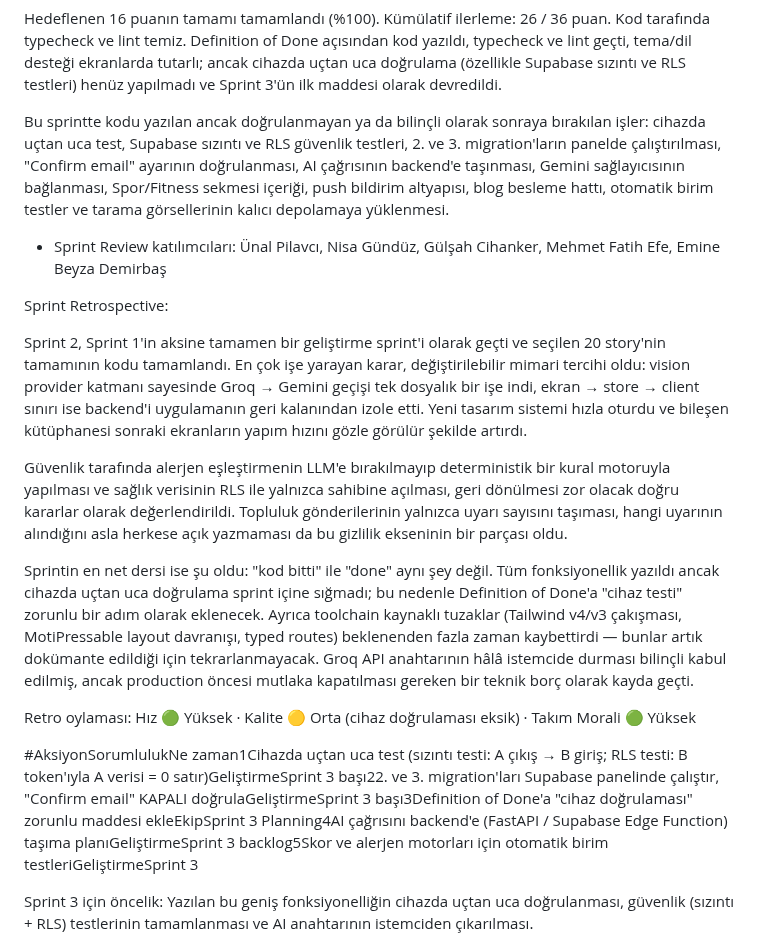
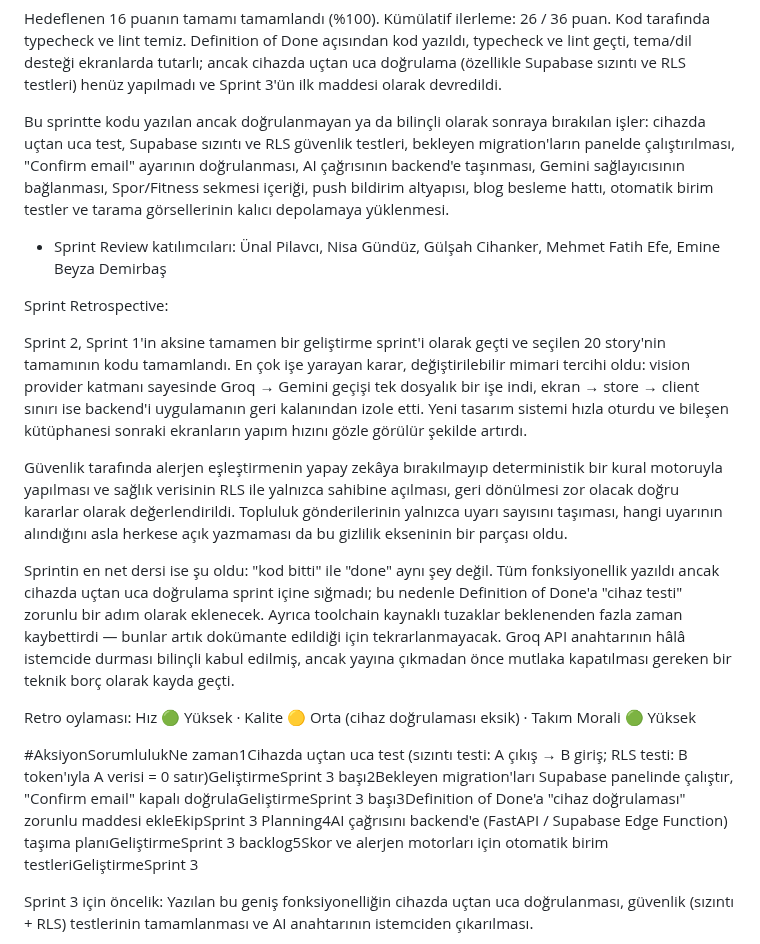
Before and after one commit to UnalPilavci/YZTA_BOOTCAMP_TEAM3, a Markdown page: README.md, the part around one of its changes. Rendered like a GitHub page.

Commit message:
Revise Sprint 2 Daily Scrum notes and add actions
Updated Sprint 2 notes with detailed progress and actions for Sprint 3.

```diff
--- a/README.md
+++ b/README.md
@@ -289,7 +289,7 @@ AlanÇıktıTasarımYeni "Fresh Minimal" kimliği, açık/koyu tema, 9 parçalı
 
 Hedeflenen 16 puanın tamamı tamamlandı (%100). Kümülatif ilerleme: 26 / 36 puan. Kod tarafında typecheck ve lint temiz. Definition of Done açısından kod yazıldı, typecheck ve lint geçti, tema/dil desteği ekranlarda tutarlı; ancak cihazda uçtan uca doğrulama (özellikle Supabase sızıntı ve RLS testleri) henüz yapılmadı ve Sprint 3'ün ilk maddesi olarak devredildi.
 
-Bu sprintte kodu yazılan ancak doğrulanmayan ya da bilinçli olarak sonraya bırakılan işler: cihazda uçtan uca test, Supabase sızıntı ve RLS güvenlik testleri, 2. ve 3. migration'ların panelde çalıştırılması, "Confirm email" ayarının doğrulanması, AI çağrısının backend'e taşınması, Gemini sağlayıcısının bağlanması, Spor/Fitness sekmesi içeriği, push bildirim altyapısı, blog besleme hattı, otomatik birim testler ve tarama görsellerinin kalıcı depolamaya yüklenmesi.
+Bu sprintte kodu yazılan ancak doğrulanmayan ya da bilinçli olarak sonraya bırakılan işler: cihazda uçtan uca test, Supabase sızıntı ve RLS güvenlik testleri, bekleyen migration'ların panelde çalıştırılması, "Confirm email" ayarının doğrulanması, AI çağrısının backend'e taşınması, Gemini sağlayıcısının bağlanması, Spor/Fitness sekmesi içeriği, push bildirim altyapısı, blog besleme hattı, otomatik birim testler ve tarama görsellerinin kalıcı depolamaya yüklenmesi.
 
 - Sprint Review katılımcıları: Ünal Pilavcı, Nisa Gündüz, Gülşah Cihanker, Mehmet Fatih Efe, Emine Beyza Demirbaş
 
@@ -299,12 +299,12 @@ Sprint Retrospective:
 
 Sprint 2, Sprint 1'in aksine tamamen bir geliştirme sprint'i olarak geçti ve seçilen 20 story'nin tamamının kodu tamamlandı. En çok işe yarayan karar, değiştirilebilir mimari tercihi oldu: vision provider katmanı sayesinde Groq → Gemini geçişi tek dosyalık bir işe indi, ekran → store → client sınırı ise backend'i uygulamanın geri kalanından izole etti. Yeni tasarım sistemi hızla oturdu ve bileşen kütüphanesi sonraki ekranların yapım hızını gözle görülür şekilde artırdı.
 
-Güvenlik tarafında alerjen eşleştirmenin LLM'e bırakılmayıp deterministik bir kural motoruyla yapılması ve sağlık verisinin RLS ile yalnızca sahibine açılması, geri dönülmesi zor olacak doğru kararlar olarak değerlendirildi. Topluluk gönderilerinin yalnızca uyarı sayısını taşıması, hangi uyarının alındığını asla herkese açık yazmaması da bu gizlilik ekseninin bir parçası oldu.
+Güvenlik tarafında alerjen eşleştirmenin yapay zekâya bırakılmayıp deterministik bir kural motoruyla yapılması ve sağlık verisinin RLS ile yalnızca sahibine açılması, geri dönülmesi zor olacak doğru kararlar olarak değerlendirildi. Topluluk gönderilerinin yalnızca uyarı sayısını taşıması, hangi uyarının alındığını asla herkese açık yazmaması da bu gizlilik ekseninin bir parçası oldu.
 
-Sprintin en net dersi ise şu oldu: "kod bitti" ile "done" aynı şey değil. Tüm fonksiyonellik yazıldı ancak cihazda uçtan uca doğrulama sprint içine sığmadı; bu nedenle Definition of Done'a "cihaz testi" zorunlu bir adım olarak eklenecek. Ayrıca toolchain kaynaklı tuzaklar (Tailwind v4/v3 çakışması, MotiPressable layout davranışı, typed routes) beklenenden fazla zaman kaybettirdi — bunlar artık dokümante edildiği için tekrarlanmayacak. Groq API anahtarının hâlâ istemcide durması bilinçli kabul edilmiş, ancak production öncesi mutlaka kapatılması gereken bir teknik borç olarak kayda geçti.
+Sprintin en net dersi ise şu oldu: "kod bitti" ile "done" aynı şey değil. Tüm fonksiyonellik yazıldı ancak cihazda uçtan uca doğrulama sprint içine sığmadı; bu nedenle Definition of Done'a "cihaz testi" zorunlu bir adım olarak eklenecek. Ayrıca toolchain kaynaklı tuzaklar beklenenden fazla zaman kaybettirdi — bunlar artık dokümante edildiği için tekrarlanmayacak. Groq API anahtarının hâlâ istemcide durması bilinçli kabul edilmiş, ancak yayına çıkmadan önce mutlaka kapatılması gereken bir teknik borç olarak kayda geçti.
 
 Retro oylaması: Hız 🟢 Yüksek · Kalite 🟡 Orta (cihaz doğrulaması eksik) · Takım Morali 🟢 Yüksek
 
-#AksiyonSorumlulukNe zaman1Cihazda uçtan uca test (sızıntı testi: A çıkış → B giriş; RLS testi: B token'ıyla A verisi = 0 satır)GeliştirmeSprint 3 başı22. ve 3. migration'ları Supabase panelinde çalıştır, "Confirm email" KAPALI doğrulaGeliştirmeSprint 3 başı3Definition of Done'a "cihaz doğrulaması" zorunlu maddesi ekleEkipSprint 3 Planning4AI çağrısını backend'e (FastAPI / Supabase Edge Function) taşıma planıGeliştirmeSprint 3 backlog5Skor ve alerjen motorları için otomatik birim testleriGeliştirmeSprint 3
+#AksiyonSorumlulukNe zaman1Cihazda uçtan uca test (sızıntı testi: A çıkış → B giriş; RLS testi: B token'ıyla A verisi = 0 satır)GeliştirmeSprint 3 başı2Bekleyen migration'ları Supabase panelinde çalıştır, "Confirm email" kapalı doğrulaGeliştirmeSprint 3 başı3Definition of Done'a "cihaz doğrulaması" zorunlu maddesi ekleEkipSprint 3 Planning4AI çağrısını backend'e (FastAPI / Supabase Edge Function) taşıma planıGeliştirmeSprint 3 backlog5Skor ve alerjen motorları için otomatik birim testleriGeliştirmeSprint 3
 
 Sprint 3 için öncelik: Yazılan bu geniş fonksiyonelliğin cihazda uçtan uca doğrulanması, güvenlik (sızıntı + RLS) testlerinin tamamlanması ve AI anahtarının istemciden çıkarılması.
```
Also changed, not shown: other parts of README.md (+1 -5 lines).
